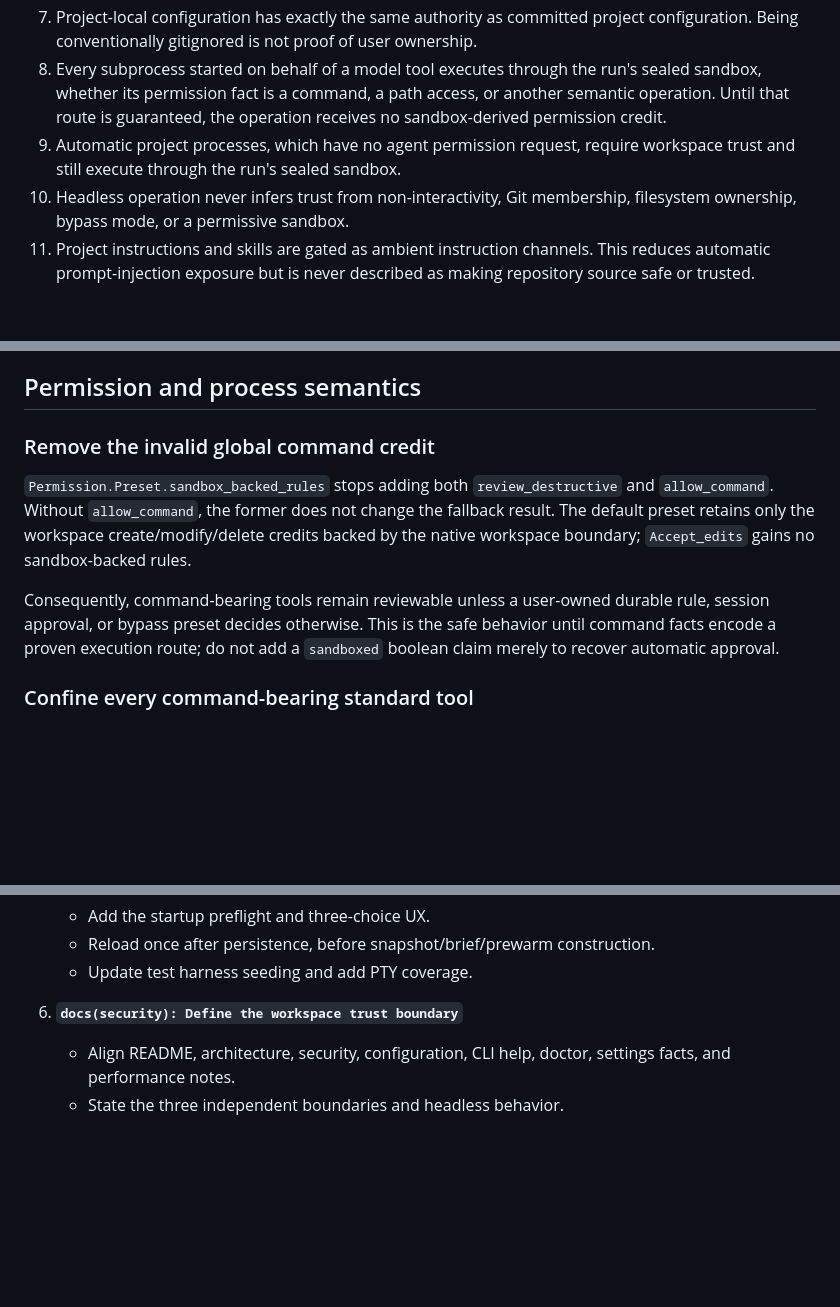
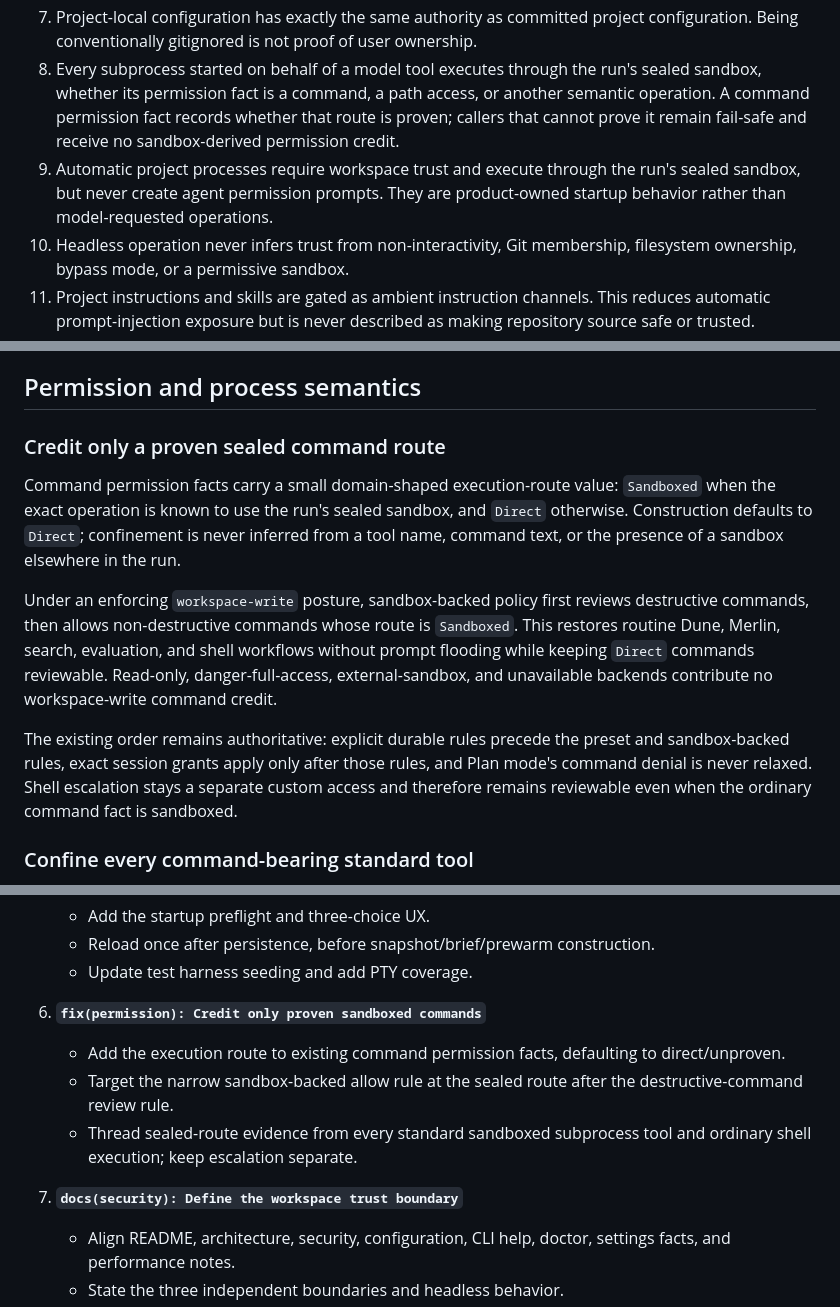
Before and after one commit to invariant-hq/spice, a Markdown page: doc/plans/workspace-trust.md, 3 parts joined by grey strips. GitHub-like rendering; blank space fills up the shorter version.

Commit message:
docs(security): Correct sealed command approval
Removing every sandbox-derived command allowance closed an executor mismatch but also made routine confined Dune, Merlin, search, evaluation, and shell work interrupt users for approval. That fail-safe is not the intended steady-state product behavior.

Define command execution route as explicit permission evidence. Only a command proven to use the run's sealed sandbox may receive the narrow enforcing-workspace-write credit, after destructive-command review; direct routes, escalation, non-enforcing postures, and Plan retain their existing review or deny behavior.

Keep automatic trusted project producers outside agent permission review while requiring the same sealed runtime boundary. This separates product-owned startup behavior from model-requested commands without relying on tool-name allowlists.

```diff
--- a/doc/plans/workspace-trust.md
+++ b/doc/plans/workspace-trust.md
@@ -90,10 +90,12 @@ The implementation is complete only when all of these invariants hold.
    user ownership.
 8. Every subprocess started on behalf of a model tool executes through the
    run's sealed sandbox, whether its permission fact is a command, a path
-   access, or another semantic operation. Until that route is guaranteed, the
-   operation receives no sandbox-derived permission credit.
-9. Automatic project processes, which have no agent permission request, require
-   workspace trust and still execute through the run's sealed sandbox.
+   access, or another semantic operation. A command permission fact records
+   whether that route is proven; callers that cannot prove it remain fail-safe
+   and receive no sandbox-derived permission credit.
+9. Automatic project processes require workspace trust and execute through the
+   run's sealed sandbox, but never create agent permission prompts. They are
+   product-owned startup behavior rather than model-requested operations.
 10. Headless operation never infers trust from non-interactivity, Git
     membership, filesystem ownership, bypass mode, or a permissive sandbox.
 11. Project instructions and skills are gated as ambient instruction channels.
@@ -452,18 +454,26 @@ an unsandboxed fallback.
 
 ## Permission and process semantics
 
-### Remove the invalid global command credit
+### Credit only a proven sealed command route
 
-`Permission.Preset.sandbox_backed_rules` stops adding both
-`review_destructive` and `allow_command`. Without `allow_command`, the former
-does not change the fallback result. The default preset retains only the
-workspace create/modify/delete credits backed by the native workspace boundary;
-`Accept_edits` gains no sandbox-backed rules.
+Command permission facts carry a small domain-shaped execution-route value:
+`Sandboxed` when the exact operation is known to use the run's sealed sandbox,
+and `Direct` otherwise. Construction defaults to `Direct`; confinement is never
+inferred from a tool name, command text, or the presence of a sandbox elsewhere
+in the run.
 
-Consequently, command-bearing tools remain reviewable unless a user-owned
-durable rule, session approval, or bypass preset decides otherwise. This is the
-safe behavior until command facts encode a proven execution route; do not add a
-`sandboxed` boolean claim merely to recover automatic approval.
+Under an enforcing `workspace-write` posture, sandbox-backed policy first
+reviews destructive commands, then allows non-destructive commands whose route
+is `Sandboxed`. This restores routine Dune, Merlin, search, evaluation, and
+shell workflows without prompt flooding while keeping `Direct` commands
+reviewable. Read-only, danger-full-access, external-sandbox, and unavailable
+backends contribute no workspace-write command credit.
+
+The existing order remains authoritative: explicit durable rules precede the
+preset and sandbox-backed rules, exact session grants apply only after those
+rules, and Plan mode's command denial is never relaxed. Shell escalation stays
+a separate custom access and therefore remains reviewable even when the
+ordinary command fact is sandboxed.
 
 ### Confine every command-bearing standard tool
 
@@ -728,7 +744,15 @@ plan document is committed separately before implementation.
    - Reload once after persistence, before snapshot/brief/prewarm construction.
    - Update test harness seeding and add PTY coverage.
 
-6. **`docs(security): Define the workspace trust boundary`**
+6. **`fix(permission): Credit only proven sandboxed commands`**
+   - Add the execution route to existing command permission facts, defaulting
+     to direct/unproven.
+   - Target the narrow sandbox-backed allow rule at the sealed route after the
+     destructive-command review rule.
+   - Thread sealed-route evidence from every standard sandboxed subprocess tool
+     and ordinary shell execution; keep escalation separate.
+
+7. **`docs(security): Define the workspace trust boundary`**
    - Align README, architecture, security, configuration, CLI help, doctor,
      settings facts, and performance notes.
    - State the three independent boundaries and headless behavior.
```
Also changed, not shown: other parts of doc/plans/workspace-trust.md (+10 -3 lines).
